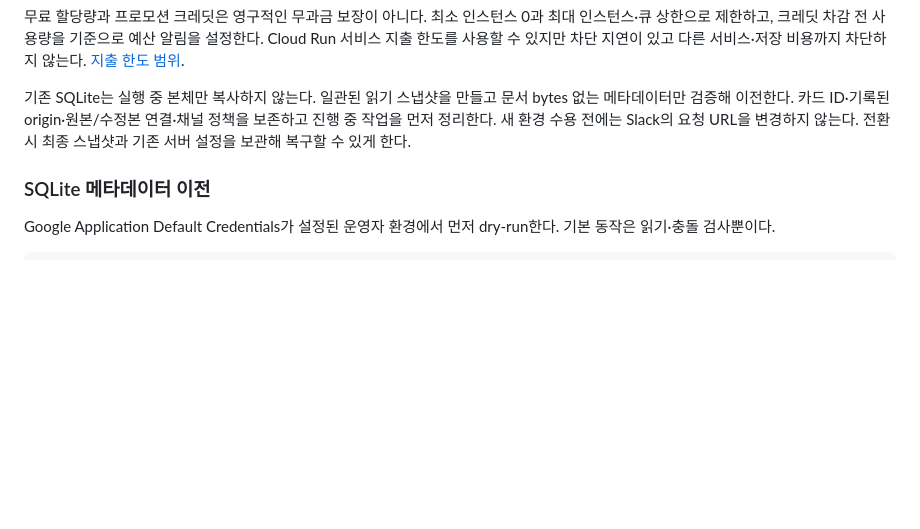
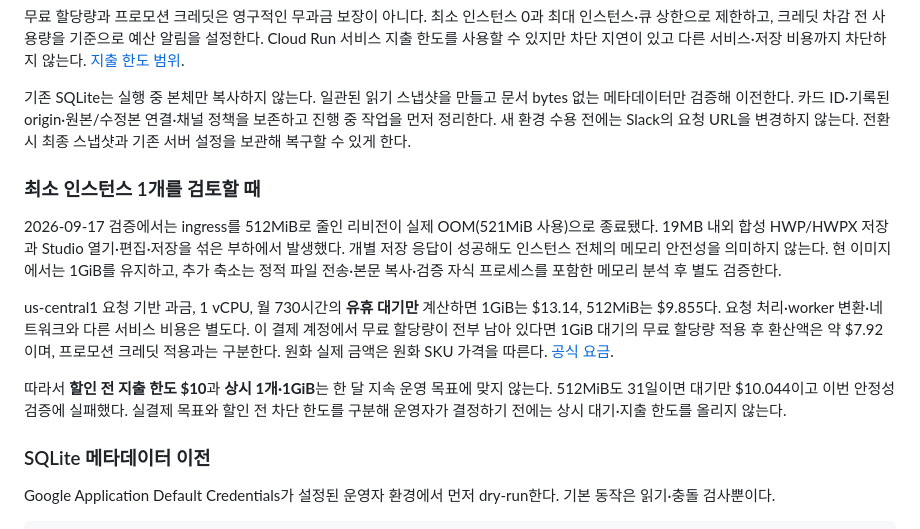
Before and after one commit to postmelee/rhwp-slack, a Markdown page: docs/cloud-run.md, the part around the change. Rendered like a GitHub page; blank space fills up the shorter version.

Commit message:
docs: record Cloud Run memory validation and budget limits

```diff
--- a/docs/cloud-run.md
+++ b/docs/cloud-run.md
@@ -55,6 +55,14 @@ Cloud Run 명령은 `node dist/cloud/main.cjs`로 지정한다. Docker 기본 CM
 
 기존 SQLite는 실행 중 본체만 복사하지 않는다. 일관된 읽기 스냅샷을 만들고 문서 bytes 없는 메타데이터만 검증해 이전한다. 카드 ID·기록된 origin·원본/수정본 연결·채널 정책을 보존하고 진행 중 작업을 먼저 정리한다. 새 환경 수용 전에는 Slack의 요청 URL을 변경하지 않는다. 전환 시 최종 스냅샷과 기존 서버 설정을 보관해 복구할 수 있게 한다.
 
+### 최소 인스턴스 1개를 검토할 때
+
+2026-09-17 검증에서는 ingress를 512MiB로 줄인 리비전이 실제 OOM(521MiB 사용)으로 종료됐다. 19MB 내외 합성 HWP/HWPX 저장과 Studio 열기·편집·저장을 섞은 부하에서 발생했다. 개별 저장 응답이 성공해도 인스턴스 전체의 메모리 안전성을 의미하지 않는다. 현 이미지에서는 1GiB를 유지하고, 추가 축소는 정적 파일 전송·본문 복사·검증 자식 프로세스를 포함한 메모리 분석 후 별도 검증한다.
+
+us-central1 요청 기반 과금, 1 vCPU, 월 730시간의 **유휴 대기만** 계산하면 1GiB는 $13.14, 512MiB는 $9.855다. 요청 처리·worker 변환·네트워크와 다른 서비스 비용은 별도다. 이 결제 계정에서 무료 할당량이 전부 남아 있다면 1GiB 대기의 무료 할당량 적용 후 환산액은 약 $7.92이며, 프로모션 크레딧 적용과는 구분한다. 원화 실제 금액은 원화 SKU 가격을 따른다. [공식 요금](https://cloud.google.com/run/pricing).
+
+따라서 **할인 전 지출 한도 $10**과 **상시 1개·1GiB**는 한 달 지속 운영 목표에 맞지 않는다. 512MiB도 31일이면 대기만 $10.044이고 이번 안정성 검증에 실패했다. 실결제 목표와 할인 전 차단 한도를 구분해 운영자가 결정하기 전에는 상시 대기·지출 한도를 올리지 않는다.
+
 ### SQLite 메타데이터 이전
 
 Google Application Default Credentials가 설정된 운영자 환경에서 먼저 dry-run한다. 기본 동작은 읽기·충돌 검사뿐이다.
```
Also changed, not shown: mydocs/working/task_m010_1_stage12.md (+23 -1 lines).
